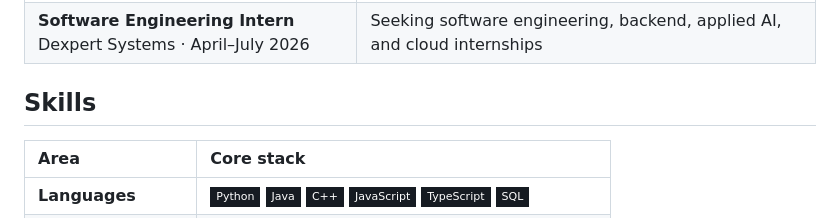
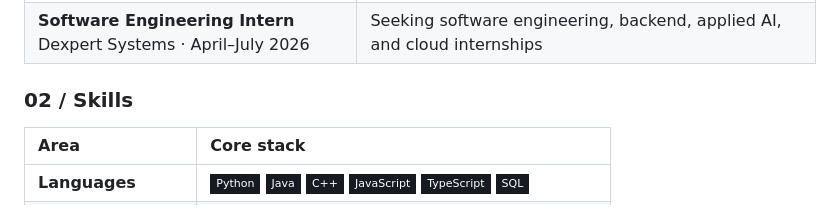
Before and after one commit to rajsalonia/opportunity-os, a Markdown page: README.md, the part around the change. GitHub-like rendering; badges without logos.

Commit message:
docs: correct profile README section numbering (#2)

```diff
--- a/README.md
+++ b/README.md
@@ -32,7 +32,7 @@ I'm a student software engineer building backend services, thoughtful APIs, and
 | **B.Tech CSE · Class of 2028**<br>Bhagwan Parshuram Institute of Technology, Delhi | Deepening backend design, microservices, and cloud fundamentals |
 | **Software Engineering Intern**<br>Dexpert Systems · April–July 2026 | Seeking software engineering, backend, applied AI, and cloud internships |
 
-## Skills
+### 02 / Skills
 
 | Area | Core stack |
 | :--- | :--- |
```
